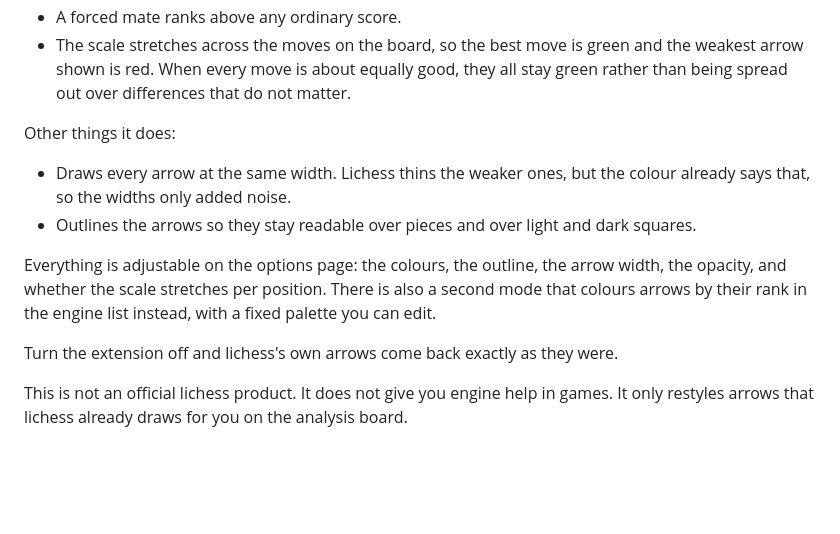
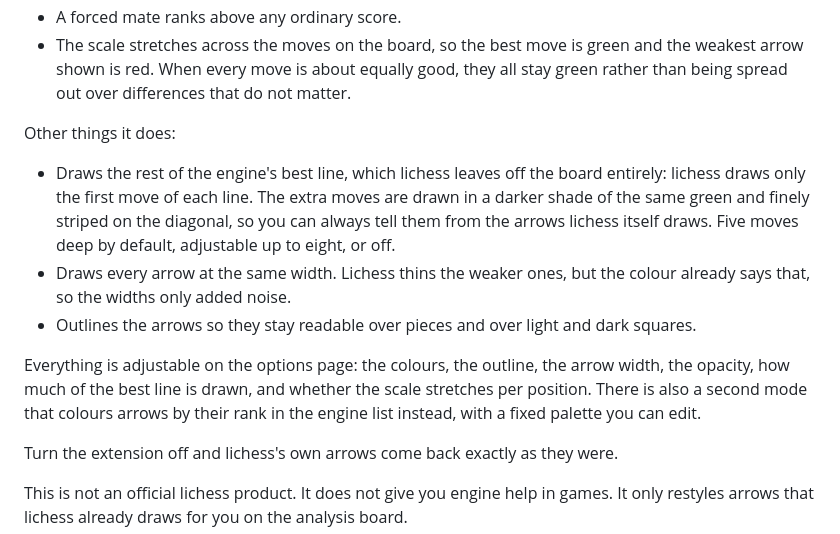
Before and after one commit to aryavolkan/lichess-arrow-colors, a Markdown page: STORE_LISTING.md, the part around the change. GitHub-like rendering; blank space fills up the shorter version.

```diff
--- a/STORE_LISTING.md
+++ b/STORE_LISTING.md
@@ -43,15 +43,20 @@ How the colour is worked out:
 
 Other things it does:
 
+- Draws the rest of the engine's best line, which lichess leaves off the board
+  entirely: lichess draws only the first move of each line. The extra moves are
+  drawn in a darker shade of the same green and finely striped on the diagonal,
+  so you can always tell them from the arrows lichess itself draws. Five moves
+  deep by default, adjustable up to eight, or off.
 - Draws every arrow at the same width. Lichess thins the weaker ones, but the
   colour already says that, so the widths only added noise.
 - Outlines the arrows so they stay readable over pieces and over light and dark
   squares.
 
 Everything is adjustable on the options page: the colours, the outline, the
-arrow width, the opacity, and whether the scale stretches per position. There
-is also a second mode that colours arrows by their rank in the engine list
-instead, with a fixed palette you can edit.
+arrow width, the opacity, how much of the best line is drawn, and whether the
+scale stretches per position. There is also a second mode that colours arrows
+by their rank in the engine list instead, with a fixed palette you can edit.
 
 Turn the extension off and lichess's own arrows come back exactly as they were.
 
```
Also changed, not shown: README.md (+65 -1 lines), store/screenshots/arrows-equal-1280x800.png, store/screenshots/arrows-equal-640x400.png, store/screenshots/arrows-spread-1280x800.png, store/screenshots/arrows-spread-640x400.png, 7 other files.
